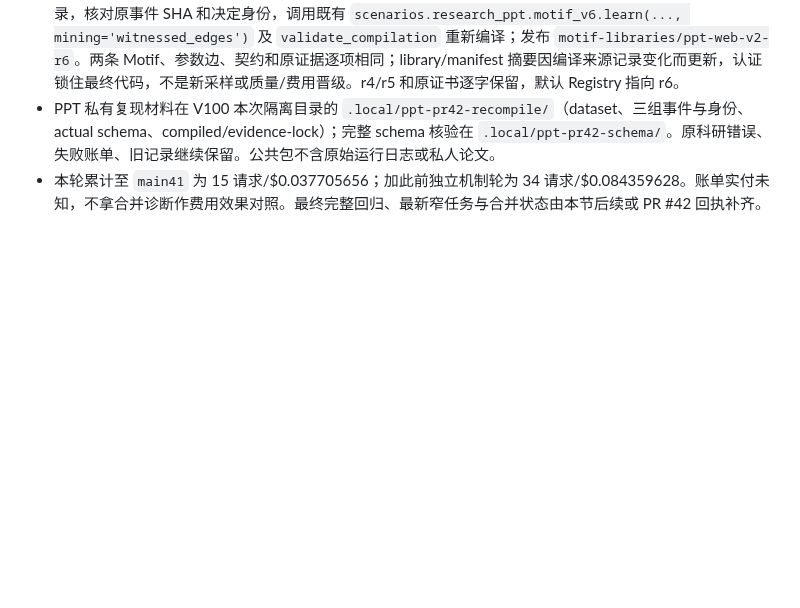
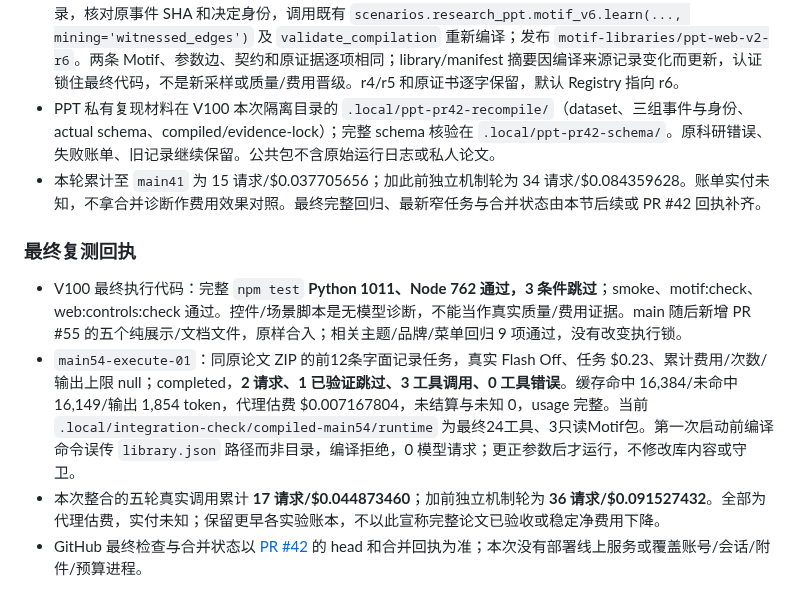
Before and after one commit to jingyio/DeepSeek-Harless, a Markdown page: docs/experiments/paper-main-integration-20261016-v1.md, the part around the change. Rendered like a GitHub page; blank space fills up the shorter version.

```diff
--- a/docs/experiments/paper-main-integration-20261016-v1.md
+++ b/docs/experiments/paper-main-integration-20261016-v1.md
@@ -63,3 +63,11 @@
 - main 的 PPT r5 库锁住旧共享适配器，本次没有重写它的证书。将原两训练/一留出事件复制到本次私有目录，核对原事件 SHA 和决定身份，调用既有 `scenarios.research_ppt.motif_v6.learn(..., mining='witnessed_edges')` 及 `validate_compilation` 重新编译；发布 `motif-libraries/ppt-web-v2-r6`。两条 Motif、参数边、契约和原证据逐项相同；library/manifest 摘要因编译来源记录变化而更新，认证锁住最终代码，不是新采样或质量/费用晋级。r4/r5 和原证书逐字保留，默认 Registry 指向 r6。
 - PPT 私有复现材料在 V100 本次隔离目录的 `.local/ppt-pr42-recompile/`（dataset、三组事件与身份、actual schema、compiled/evidence-lock）；完整 schema 核验在 `.local/ppt-pr42-schema/`。原科研错误、失败账单、旧记录继续保留。公共包不含原始运行日志或私人论文。
 - 本轮累计至 `main41` 为 15 请求/$0.037705656；加此前独立机制轮为 34 请求/$0.084359628。账单实付未知，不拿合并诊断作费用效果对照。最终完整回归、最新窄任务与合并状态由本节后续或 PR #42 回执补齐。
+
+
+### 最终复测回执
+
+- V100 最终执行代码：完整 `npm test` **Python 1011、Node 762 通过，3 条件跳过**；smoke、motif:check、web:controls:check 通过。控件/场景脚本是无模型诊断，不能当作真实质量/费用证据。main 随后新增 PR #55 的五个纯展示/文档文件，原样合入；相关主题/品牌/菜单回归 9 项通过，没有改变执行锁。
+- `main54-execute-01`：同原论文 ZIP 的前12条字面记录任务，真实 Flash Off、任务 $0.23、累计费用/次数/输出上限 null；completed，**2 请求、1 已验证跳过、3 工具调用、0 工具错误**。缓存命中 16,384/未命中 16,149/输出 1,854 token，代理估费 $0.007167804，未结算与未知 0，usage 完整。当前 `.local/integration-check/compiled-main54/runtime` 为最终24工具、3只读Motif包。第一次启动前编译命令误传 `library.json` 路径而非目录，编译拒绝，0 模型请求；更正参数后才运行，不修改库内容或守卫。
+- 本次整合的五轮真实调用累计 **17 请求/$0.044873460**；加前独立机制轮为 **36 请求/$0.091527432**。全部为代理估费，实付未知；保留更早各实验账本，不以此宣称完整论文已验收或稳定净费用下降。
+- GitHub 最终检查与合并状态以 [PR #42](https://github.com/jingyio/DeepSeek-Harless/pull/42) 的 head 和合并回执为准；本次没有部署线上服务或覆盖账号/会话/附件/预算进程。
```
Also changed, not shown: docs/handoffs/paper-proofreading.md (+3 -3 lines), docs/interfaces.md (+2 -0 lines).
